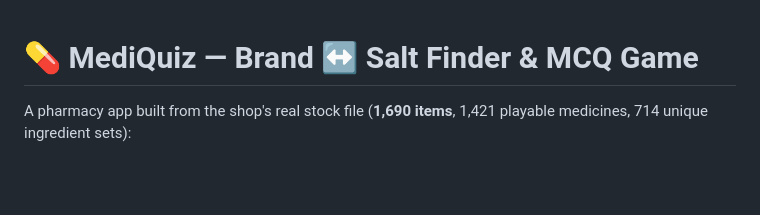
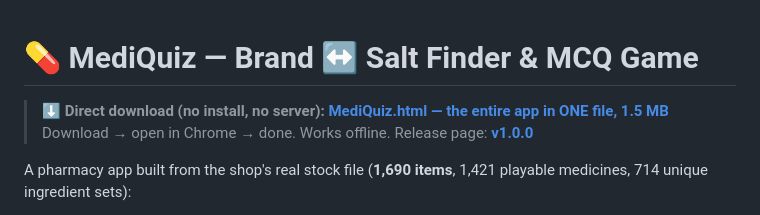
Before and after one commit to jojokundesu/Mcq-game, a Markdown page: README.md, the part around the change. GitHub-like rendering; blank space fills up the shorter version.

Commit message:
README/release notes: direct download links + single-file app
Co-authored-by: arena-agent <297053741+arena-agent@users.noreply.github.com>

```diff
--- a/README.md
+++ b/README.md
@@ -1,4 +1,8 @@
 # 💊 MediQuiz — Brand ↔ Salt Finder & MCQ Game
+
+> **⬇️ Direct download (no install, no server):**
+> **[MediQuiz.html — the entire app in ONE file, 1.5 MB](https://github.com/jojokundesu/Mcq-game/raw/arena/01a0e15c-mcq-game/dist/MediQuiz.html)**
+> Download → open in Chrome → done. Works offline. Release page: **[v1.0.0](https://github.com/jojokundesu/Mcq-game/releases/tag/v1.0.0)**
 
 A pharmacy app built from the shop's real stock file
 (**1,690 items**, 1,421 playable medicines, 714 unique ingredient sets):
```
Also changed, not shown: RELEASE_NOTES.md (added, +38 -0 lines).
